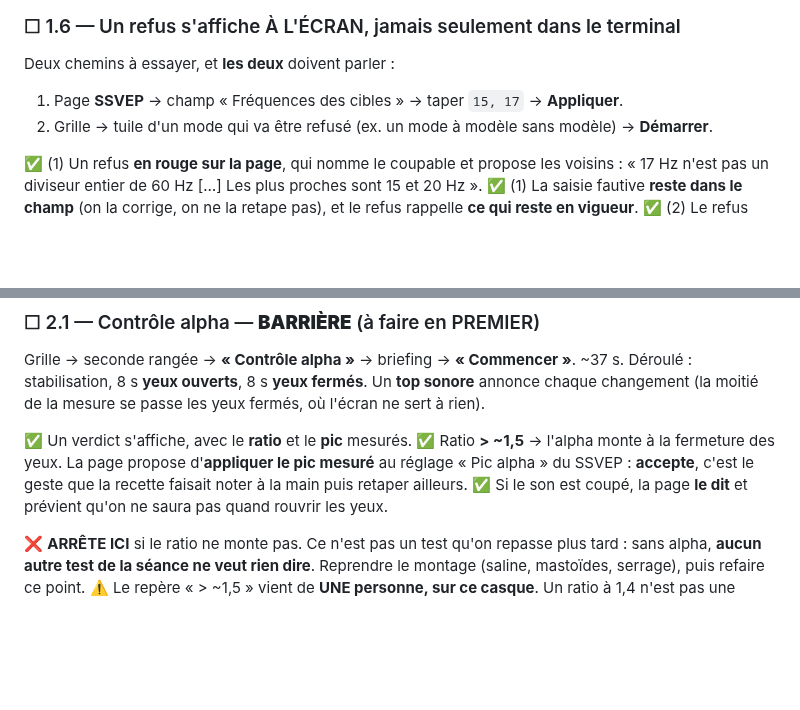
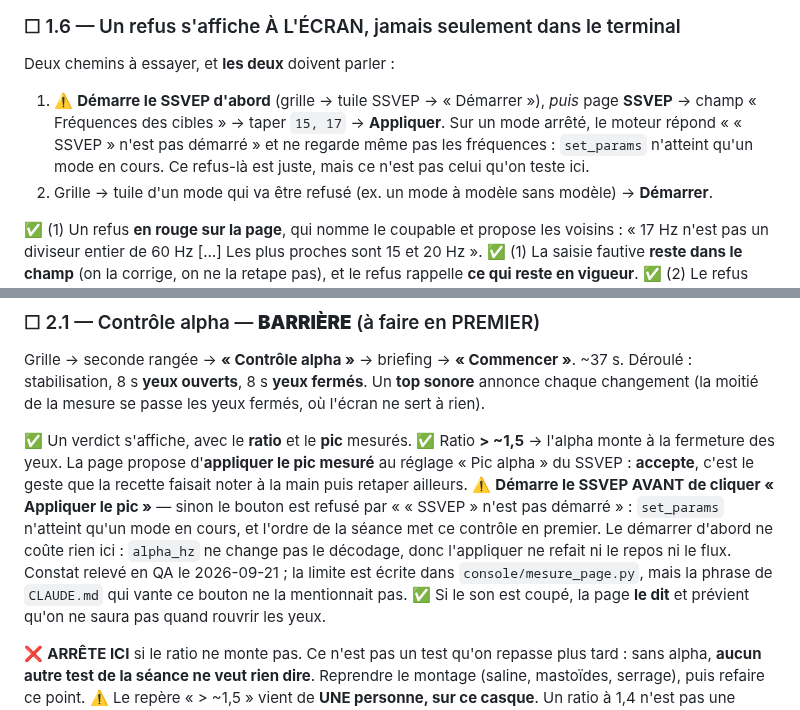
Before and after one commit to medkar/EEG_API_Unicorn, a Markdown page: docs/qa.md, 2 parts joined by grey strips. GitHub-like rendering; blank space fills up the shorter version.

Commit message:
QA: say that set_params only reaches a started mode
Found running 1.6. Applying settings to a stopped mode is refused with
"SSVEP n'est pas demarre" -- correct and explicit, but the sheet sent the
reader down that path without starting the mode, so the check tested the
wrong refusal.

It bites somewhere that matters more: the alpha check is the FIRST thing
in a session, and its headline button applies the measured peak to the
SSVEP's alpha_hz. With SSVEP not started, that button is refused. Free
workaround -- start SSVEP first; alpha_hz does not affect decoding, so
applying it restarts neither the rest nor the stream. Noted at 2.1.

Co-Authored-By: Claude Opus 5 (1M context) <noreply@anthropic.com>

```diff
--- a/docs/qa.md
+++ b/docs/qa.md
@@ -217,7 +217,10 @@ l'écran est un réglage-décor.
 
 Deux chemins à essayer, et **les deux** doivent parler :
 
-1. Page **SSVEP** → champ « Fréquences des cibles » → taper `15, 17` → **Appliquer**.
+1. ⚠️ **Démarre le SSVEP d'abord** (grille → tuile SSVEP → « Démarrer »), *puis* page **SSVEP** →
+   champ « Fréquences des cibles » → taper `15, 17` → **Appliquer**. Sur un mode arrêté, le moteur
+   répond « « SSVEP » n'est pas démarré » et ne regarde même pas les fréquences : `set_params`
+   n'atteint qu'un mode en cours. Ce refus-là est juste, mais ce n'est pas celui qu'on teste ici.
 2. Grille → tuile d'un mode qui va être refusé (ex. un mode à modèle sans modèle) → **Démarrer**.
 
 ✅ (1) Un refus **en rouge sur la page**, qui nomme le coupable et propose les voisins :
@@ -344,6 +347,12 @@ changement (la moitié de la mesure se passe les yeux fermés, où l'écran ne s
 ✅ Ratio **> ~1,5** → l'alpha monte à la fermeture des yeux. La page propose d'**appliquer le pic
 mesuré** au réglage « Pic alpha » du SSVEP : **accepte**, c'est le geste que la recette faisait
 noter à la main puis retaper ailleurs.
+⚠️ **Démarre le SSVEP AVANT de cliquer « Appliquer le pic »** — sinon le bouton est refusé par
+« « SSVEP » n'est pas démarré » : `set_params` n'atteint qu'un mode en cours, et l'ordre de la
+séance met ce contrôle en premier. Le démarrer d'abord ne coûte rien ici : `alpha_hz` ne change pas
+le décodage, donc l'appliquer ne refait ni le repos ni le flux. Constat relevé en QA le
+2026-09-21 ; la limite est écrite dans `console/mesure_page.py`, mais la phrase de `CLAUDE.md` qui
+vante ce bouton ne la mentionnait pas.
 ✅ Si le son est coupé, la page **le dit** et prévient qu'on ne saura pas quand rouvrir les yeux.
 
 ❌ **ARRÊTE ICI** si le ratio ne monte pas. Ce n'est pas un test qu'on repasse plus tard : sans
```
